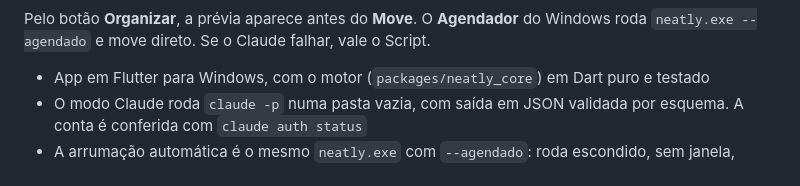
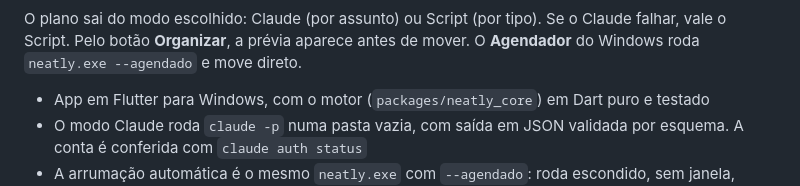
Before and after one commit to ArturoAndreatta/neatly, a Markdown page: README.md, the part around one of its changes. Drawn GitHub-style.

````diff
--- a/README.md
+++ b/README.md
@@ -154,6 +152,6 @@ flowchart LR
 ```
 
-Pelo botão **Organizar**, a prévia aparece antes do **Move**. O **Agendador** do Windows roda `neatly.exe --agendado` e move direto. Se o Claude falhar, vale o Script.
+O plano sai do modo escolhido: Claude (por assunto) ou Script (por tipo). Se o Claude falhar, vale o Script. Pelo botão **Organizar**, a prévia aparece antes de mover. O **Agendador** do Windows roda `neatly.exe --agendado` e move direto.
 
 - App em Flutter para Windows, com o motor (`packages/neatly_core`) em Dart puro e testado
 - O modo Claude roda `claude -p` numa pasta vazia, com saída em JSON validada por esquema. A conta é conferida com `claude auth status`
````
Also changed, not shown: other parts of README.md (+6 -8 lines).
